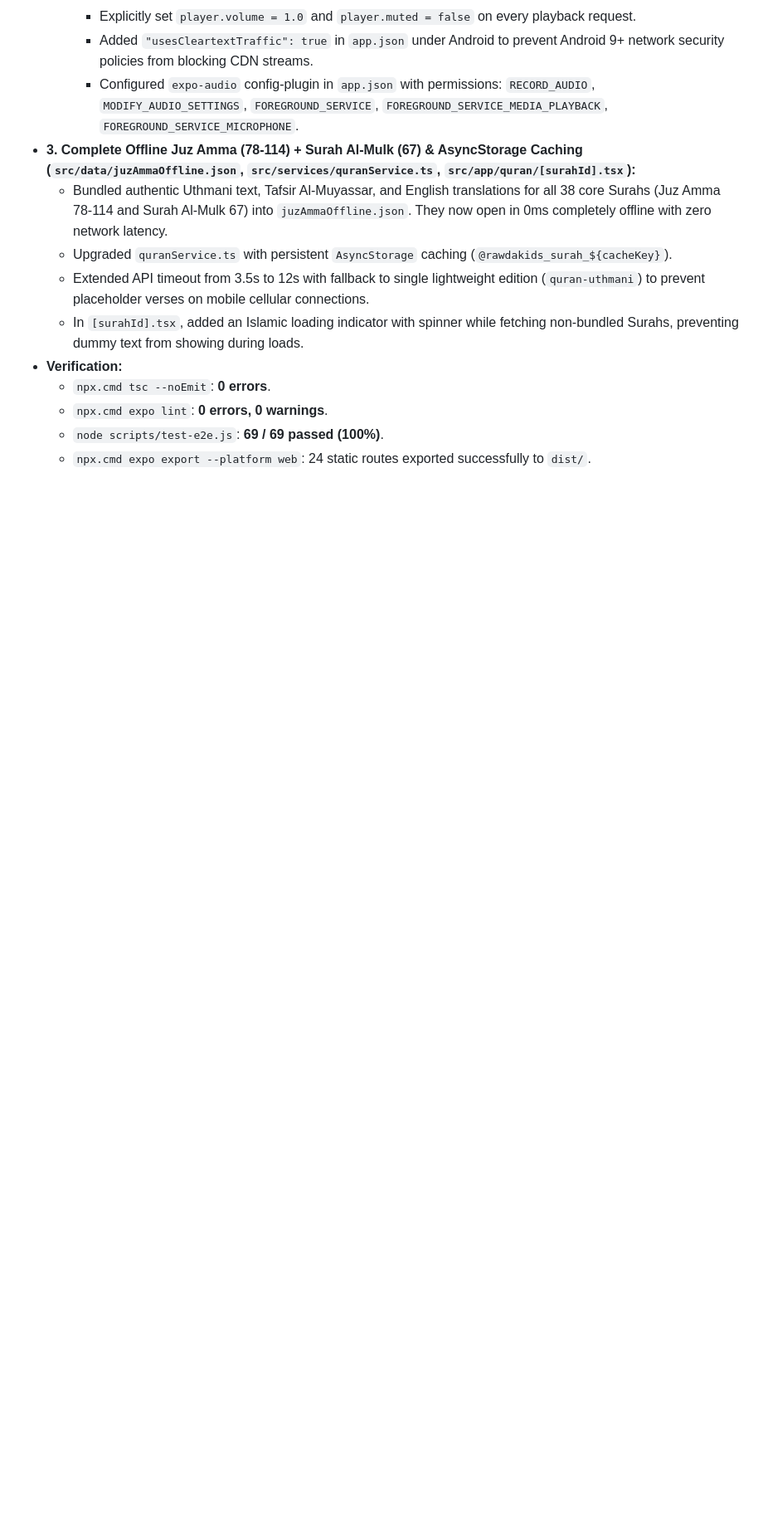
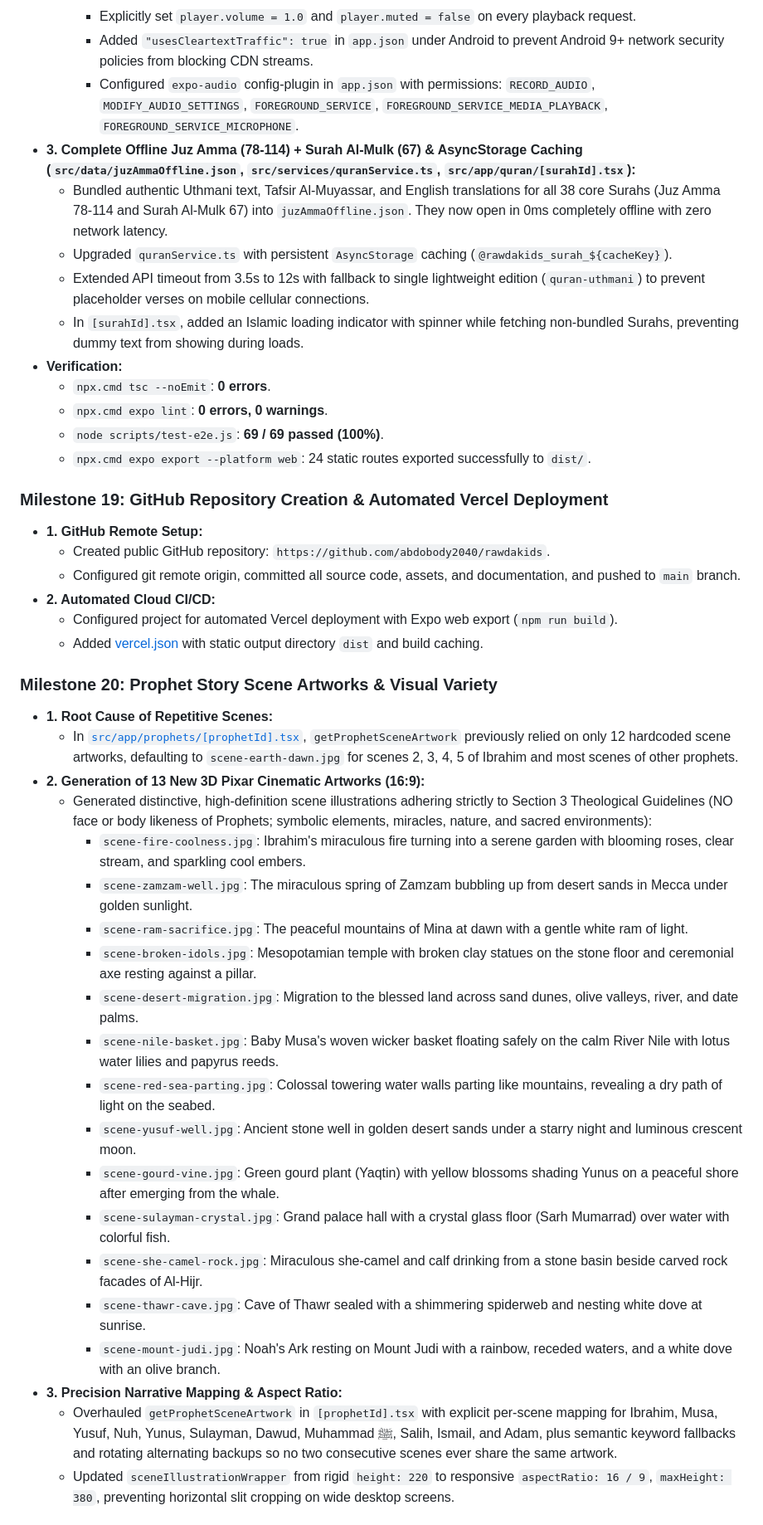
Before and after one commit to abdobody2040/rawdakids, a Markdown page: MEMORY.md, the part around one of its changes. Shown at 83% size. Rendered like a GitHub page; blank space fills up the shorter version.

Commit message:
docs: update MEMORY.md with milestones 19, 20, and 21

```diff
--- a/MEMORY.md
+++ b/MEMORY.md
@@ -1317,3 +1317,33 @@
   - `node scripts/test-e2e.js`: **69 / 69 passed (100%)**.
   - `npx.cmd expo export --platform web`: 24 static routes exported successfully to `dist/`.
 
+### Milestone 19: GitHub Repository Creation & Automated Vercel Deployment
+- **1. GitHub Remote Setup:**
+  - Created public GitHub repository: `https://github.com/abdobody2040/rawdakids`.
+  - Configured git remote origin, committed all source code, assets, and documentation, and pushed to `main` branch.
+- **2. Automated Cloud CI/CD:**
+  - Configured project for automated Vercel deployment with Expo web export (`npm run build`).
+  - Added [vercel.json](file:///g:/quran%20app%20for%20kids/vercel.json) with static output directory `dist` and build caching.
+
+### Milestone 20: Prophet Story Scene Artworks & Visual Variety
+- **1. Root Cause of Repetitive Scenes:**
+  - In [`src/app/prophets/[prophetId].tsx`](file:///g:/quran%20app%20for%20kids/src/app/prophets/%5BprophetId%5D.tsx), `getProphetSceneArtwork` previously relied on only 12 hardcoded scene artworks, defaulting to `scene-earth-dawn.jpg` for scenes 2, 3, 4, 5 of Ibrahim and most scenes of other prophets.
+- **2. Generation of 13 New 3D Pixar Cinematic Artworks (16:9):**
+  - Generated distinctive, high-definition scene illustrations adhering strictly to Section 3 Theological Guidelines (NO face or body likeness of Prophets; symbolic elements, miracles, nature, and sacred environments):
+    - `scene-fire-coolness.jpg`: Ibrahim's miraculous fire turning into a serene garden with blooming roses, clear stream, and sparkling cool embers.
+    - `scene-zamzam-well.jpg`: The miraculous spring of Zamzam bubbling up from desert sands in Mecca under golden sunlight.
+    - `scene-ram-sacrifice.jpg`: The peaceful mountains of Mina at dawn with a gentle white ram of light.
+    - `scene-broken-idols.jpg`: Mesopotamian temple with broken clay statues on the stone floor and ceremonial axe resting against a pillar.
+    - `scene-desert-migration.jpg`: Migration to the blessed land across sand dunes, olive valleys, river, and date palms.
+    - `scene-nile-basket.jpg`: Baby Musa's woven wicker basket floating safely on the calm River Nile with lotus water lilies and papyrus reeds.
+    - `scene-red-sea-parting.jpg`: Colossal towering water walls parting like mountains, revealing a dry path of light on the seabed.
+    - `scene-yusuf-well.jpg`: Ancient stone well in golden desert sands under a starry night and luminous crescent moon.
+    - `scene-gourd-vine.jpg`: Green gourd plant (Yaqtin) with yellow blossoms shading Yunus on a peaceful shore after emerging from the whale.
+    - `scene-sulayman-crystal.jpg`: Grand palace hall with a crystal glass floor (Sarh Mumarrad) over water with colorful fish.
+    - `scene-she-camel-rock.jpg`: Miraculous she-camel and calf drinking from a stone basin beside carved rock facades of Al-Hijr.
+    - `scene-thawr-cave.jpg`: Cave of Thawr sealed with a shimmering spiderweb and nesting white dove at sunrise.
+    - `scene-mount-judi.jpg`: Noah's Ark resting on Mount Judi with a rainbow, receded waters, and a white dove with an olive branch.
+- **3. Precision Narrative Mapping & Aspect Ratio:**
+  - Overhauled `getProphetSceneArtwork` in `[prophetId].tsx` with explicit per-scene mapping for Ibrahim, Musa, Yusuf, Nuh, Yunus, Sulayman, Dawud, Muhammad ﷺ, Salih, Ismail, and Adam, plus semantic keyword fallbacks and rotating alternating backups so no two consecutive scenes ever share the same artwork.
+  - Updated `sceneIllustrationWrapper` from rigid `height: 220` to responsive `aspectRatio: 16 / 9`, `maxHeight: 380`, preventing horizontal slit cropping on wide desktop screens.
+
```
Also changed, not shown: other parts of MEMORY.md (+11 -0 lines).
